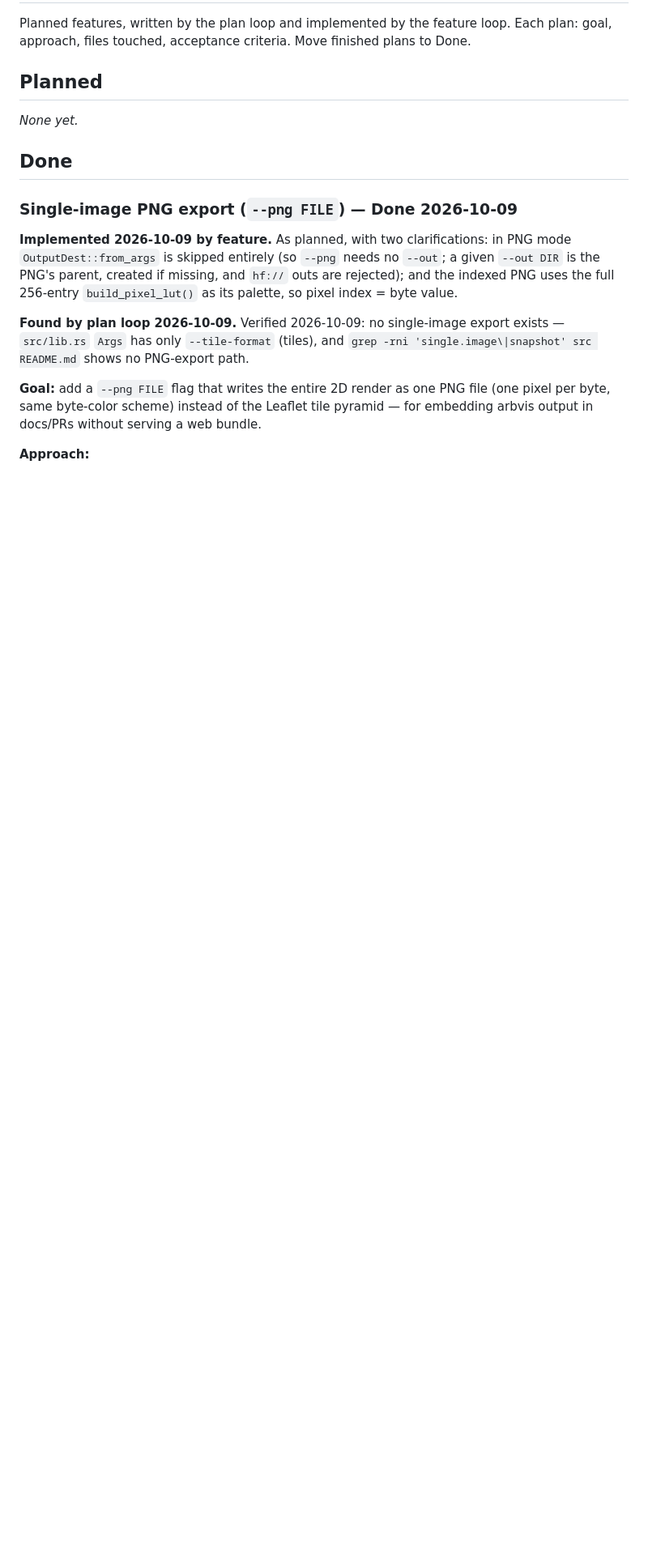
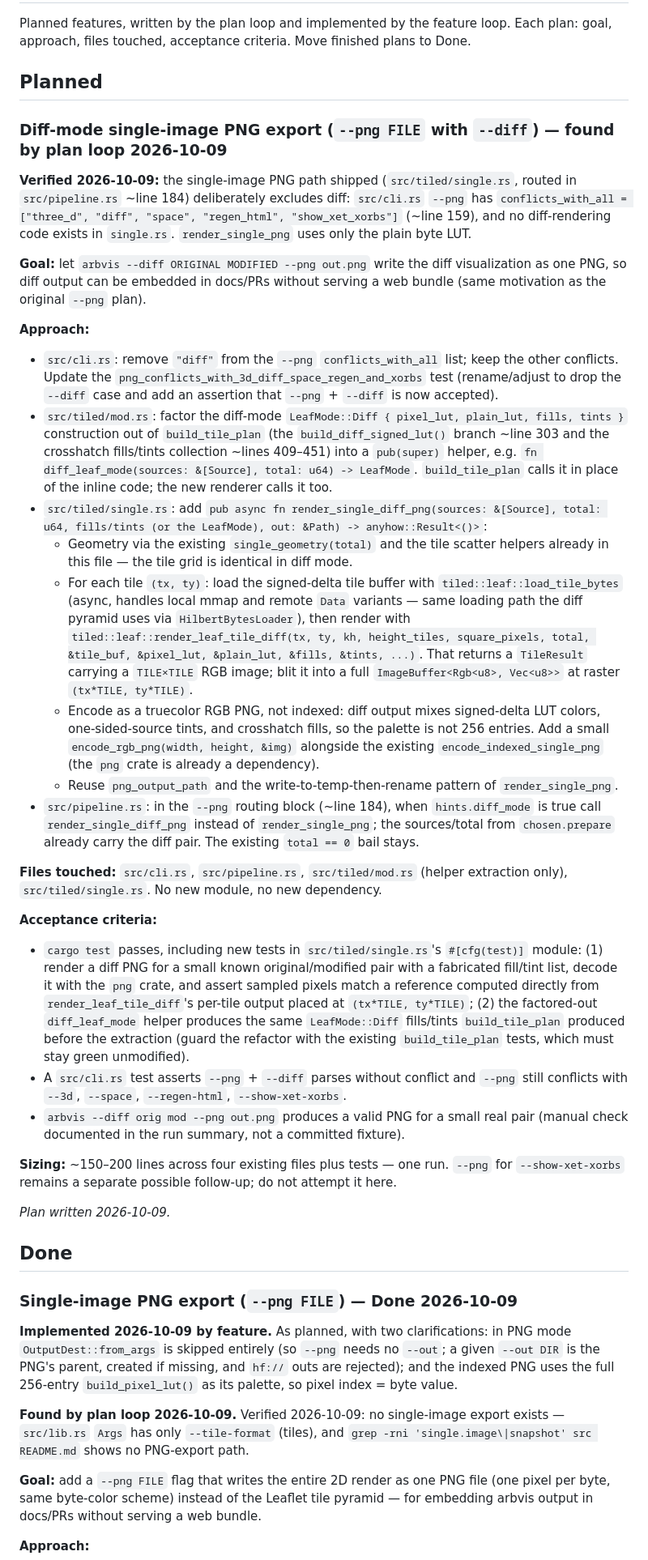
Before and after one commit to znation/arbvis, a Markdown page: PLANS.md, the part around the change. Shown at 81% size. Rendered like a GitHub page; blank space fills up the shorter version.

Commit message:
tumwater(plan): Add a PLANS.md plan for diff-mode `--png` single-image export
WHY: The `--png` feature shipped deliberately excluding `--diff`; this plans the follow-up so diff output can also be embedded as a single PNG, grounded in the actual loader/renderer code (`load_tile_byte…
RISK: None to code — only PLANS.md changed; the plan's anchor line numbers are labeled as approximate and symbol-anchored.
VERIFIED: none (docs-only change; confirmed `--png`+`--diff` conflict exists in `src/cli.rs` and no diff code in `src/tiled/single.rs` via grep before planning)

Tick: plan #2 · turns 20 · ctx 22.0k

```diff
--- a/PLANS.md
+++ b/PLANS.md
@@ -5,7 +5,32 @@ Each plan: goal, approach, files touched, acceptance criteria. Move finished pla
 
 ## Planned
 
-_None yet._
+### Diff-mode single-image PNG export (`--png FILE` with `--diff`) — found by plan loop 2026-10-09
+
+**Verified 2026-10-09:** the single-image PNG path shipped (`src/tiled/single.rs`, routed in `src/pipeline.rs` ~line 184) deliberately excludes diff: `src/cli.rs` `--png` has `conflicts_with_all = ["three_d", "diff", "space", "regen_html", "show_xet_xorbs"]` (~line 159), and no diff-rendering code exists in `single.rs`. `render_single_png` uses only the plain byte LUT.
+
+**Goal:** let `arbvis --diff ORIGINAL MODIFIED --png out.png` write the diff visualization as one PNG, so diff output can be embedded in docs/PRs without serving a web bundle (same motivation as the original `--png` plan).
+
+**Approach:**
+- `src/cli.rs`: remove `"diff"` from the `--png` `conflicts_with_all` list; keep the other conflicts. Update the `png_conflicts_with_3d_diff_space_regen_and_xorbs` test (rename/adjust to drop the `--diff` case and add an assertion that `--png` + `--diff` is now accepted).
+- `src/tiled/mod.rs`: factor the diff-mode `LeafMode::Diff { pixel_lut, plain_lut, fills, tints }` construction out of `build_tile_plan` (the `build_diff_signed_lut()` branch ~line 303 and the crosshatch fills/tints collection ~lines 409–451) into a `pub(super)` helper, e.g. `fn diff_leaf_mode(sources: &[Source], total: u64) -> LeafMode`. `build_tile_plan` calls it in place of the inline code; the new renderer calls it too.
+- `src/tiled/single.rs`: add `pub async fn render_single_diff_png(sources: &[Source], total: u64, fills/tints (or the LeafMode), out: &Path) -> anyhow::Result<()>`:
+  - Geometry via the existing `single_geometry(total)` and the tile scatter helpers already in this file — the tile grid is identical in diff mode.
+  - For each tile `(tx, ty)`: load the signed-delta tile buffer with `tiled::leaf::load_tile_bytes` (async, handles local mmap and remote `Data` variants — same loading path the diff pyramid uses via `HilbertBytesLoader`), then render with `tiled::leaf::render_leaf_tile_diff(tx, ty, kh, height_tiles, square_pixels, total, &tile_buf, &pixel_lut, &plain_lut, &fills, &tints, ...)`. That returns a `TileResult` carrying a `TILE×TILE` RGB image; blit it into a full `ImageBuffer<Rgb<u8>, Vec<u8>>` at raster `(tx*TILE, ty*TILE)`.
+  - Encode as a truecolor RGB PNG, not indexed: diff output mixes signed-delta LUT colors, one-sided-source tints, and crosshatch fills, so the palette is not 256 entries. Add a small `encode_rgb_png(width, height, &img)` alongside the existing `encode_indexed_single_png` (the `png` crate is already a dependency).
+  - Reuse `png_output_path` and the write-to-temp-then-rename pattern of `render_single_png`.
+- `src/pipeline.rs`: in the `--png` routing block (~line 184), when `hints.diff_mode` is true call `render_single_diff_png` instead of `render_single_png`; the sources/total from `chosen.prepare` already carry the diff pair. The existing `total == 0` bail stays.
+
+**Files touched:** `src/cli.rs`, `src/pipeline.rs`, `src/tiled/mod.rs` (helper extraction only), `src/tiled/single.rs`. No new module, no new dependency.
+
+**Acceptance criteria:**
+- `cargo test` passes, including new tests in `src/tiled/single.rs`'s `#[cfg(test)]` module: (1) render a diff PNG for a small known original/modified pair with a fabricated fill/tint list, decode it with the `png` crate, and assert sampled pixels match a reference computed directly from `render_leaf_tile_diff`'s per-tile output placed at `(tx*TILE, ty*TILE)`; (2) the factored-out `diff_leaf_mode` helper produces the same `LeafMode::Diff` fills/tints `build_tile_plan` produced before the extraction (guard the refactor with the existing `build_tile_plan` tests, which must stay green unmodified).
+- A `src/cli.rs` test asserts `--png` + `--diff` parses without conflict and `--png` still conflicts with `--3d`, `--space`, `--regen-html`, `--show-xet-xorbs`.
+- `arbvis --diff orig mod --png out.png` produces a valid PNG for a small real pair (manual check documented in the run summary, not a committed fixture).
+
+**Sizing:** ~150–200 lines across four existing files plus tests — one run. `--png` for `--show-xet-xorbs` remains a separate possible follow-up; do not attempt it here.
+
+_Plan written 2026-10-09._
 
 ## Done
 
```
